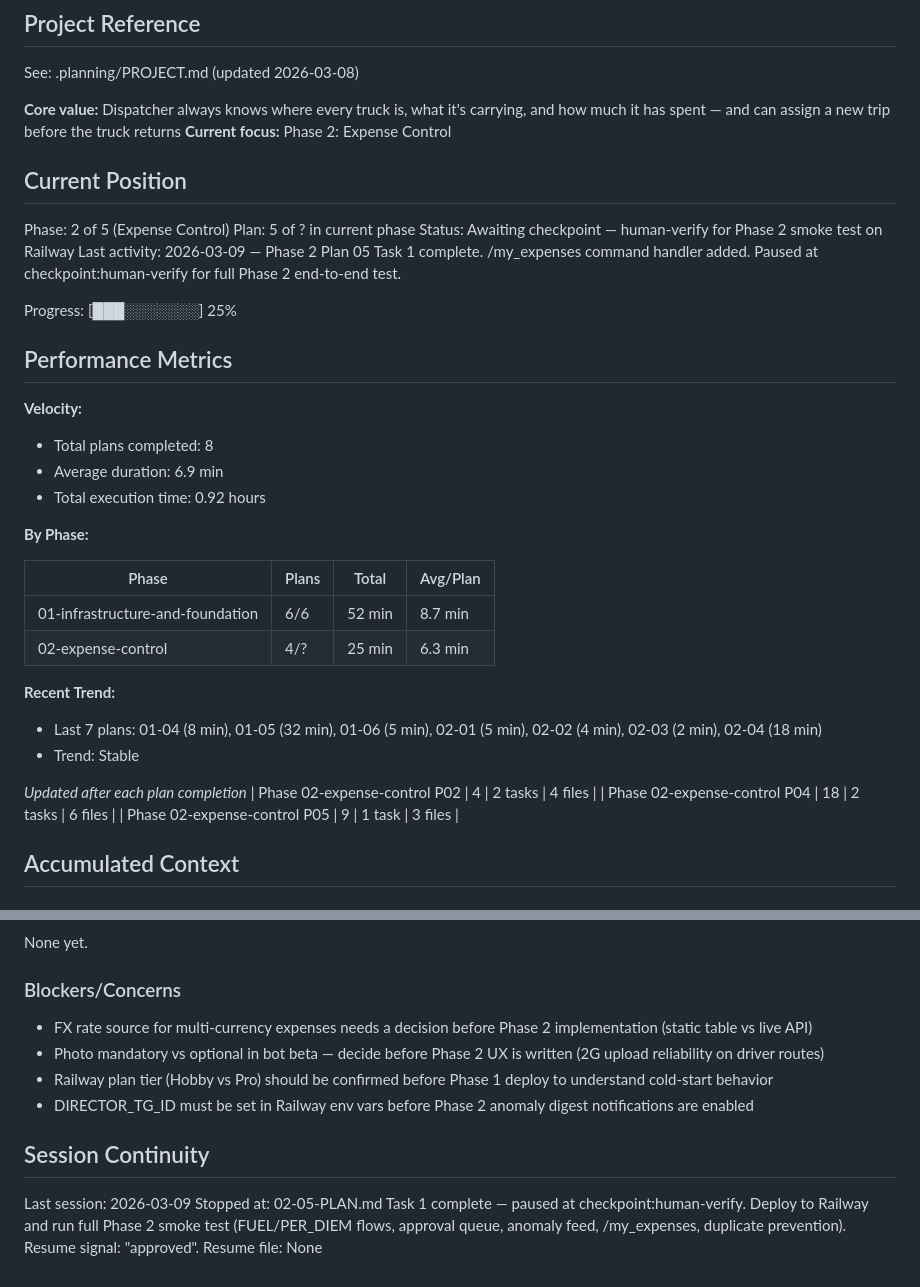
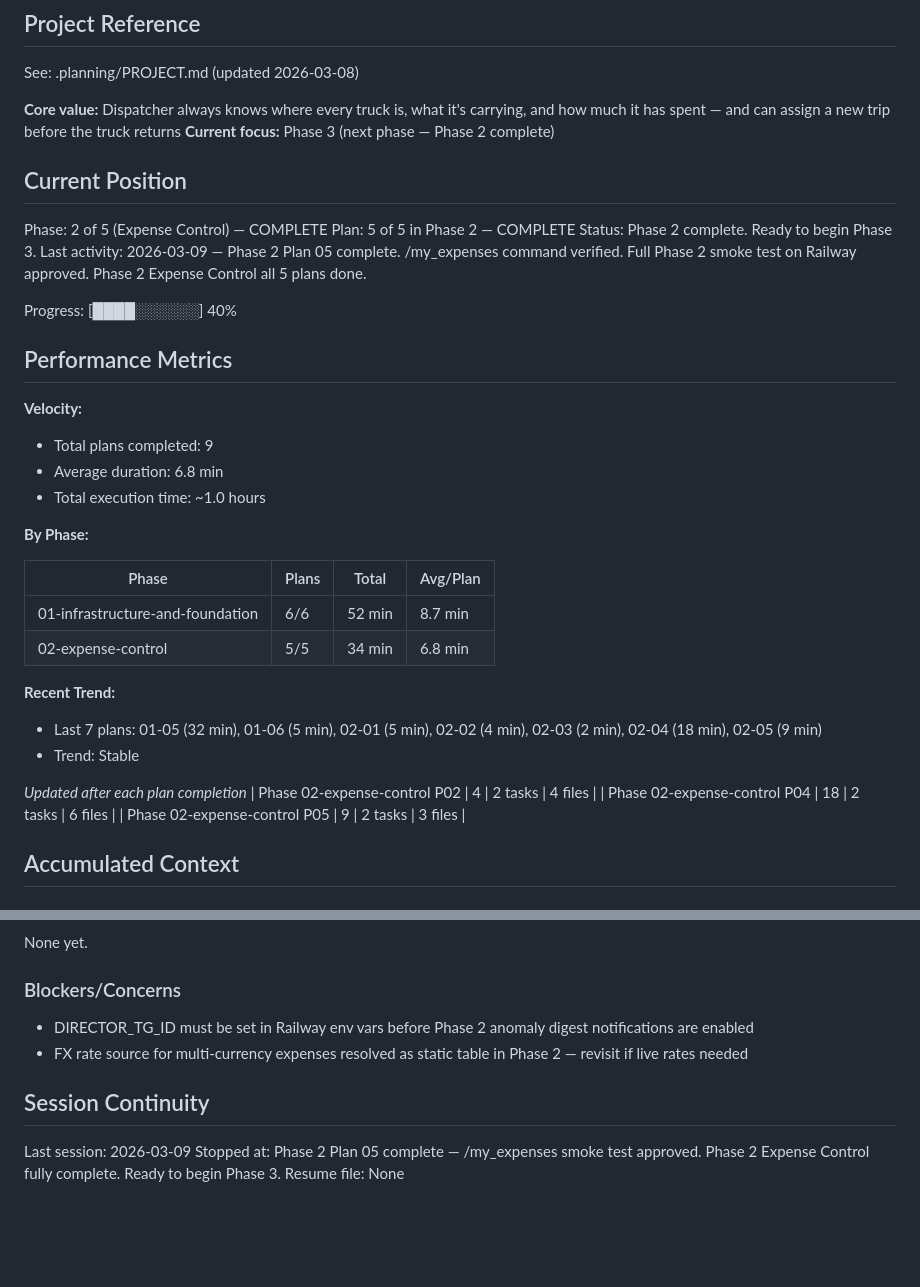
Before and after one commit to osmagulov/freight-tms, a Markdown page: .planning/STATE.md, 2 parts joined by grey strips. GitHub-like rendering; blank space fills up the shorter version.

Commit message:
docs(02-05): complete expense summary and smoke test plan
- Updated 02-05-SUMMARY.md: mark both tasks complete, checkpoint approved
- Updated STATE.md: Phase 2 complete (5/5 plans), progress 40%, ready for Phase 3

Co-Authored-By: Claude Sonnet 4.6 <noreply@anthropic.com>

```diff
--- a/.planning/STATE.md
+++ b/.planning/STATE.md
@@ -5,39 +5,39 @@
 See: .planning/PROJECT.md (updated 2026-03-08)
 
 **Core value:** Dispatcher always knows where every truck is, what it's carrying, and how much it has spent — and can assign a new trip before the truck returns
-**Current focus:** Phase 2: Expense Control
+**Current focus:** Phase 3 (next phase — Phase 2 complete)
 
 ## Current Position
 
-Phase: 2 of 5 (Expense Control)
-Plan: 5 of ? in current phase
-Status: Awaiting checkpoint — human-verify for Phase 2 smoke test on Railway
-Last activity: 2026-03-09 — Phase 2 Plan 05 Task 1 complete. /my_expenses command handler added. Paused at checkpoint:human-verify for full Phase 2 end-to-end test.
+Phase: 2 of 5 (Expense Control) — COMPLETE
+Plan: 5 of 5 in Phase 2 — COMPLETE
+Status: Phase 2 complete. Ready to begin Phase 3.
+Last activity: 2026-03-09 — Phase 2 Plan 05 complete. /my_expenses command verified. Full Phase 2 smoke test on Railway approved. Phase 2 Expense Control all 5 plans done.
 
-Progress: [███░░░░░░░] 25%
+Progress: [████░░░░░░] 40%
 
 ## Performance Metrics
 
 **Velocity:**
-- Total plans completed: 8
-- Average duration: 6.9 min
-- Total execution time: 0.92 hours
+- Total plans completed: 9
+- Average duration: 6.8 min
+- Total execution time: ~1.0 hours
 
 **By Phase:**
 
 | Phase | Plans | Total | Avg/Plan |
 |-------|-------|-------|----------|
 | 01-infrastructure-and-foundation | 6/6 | 52 min | 8.7 min |
-| 02-expense-control | 4/? | 25 min | 6.3 min |
+| 02-expense-control | 5/5 | 34 min | 6.8 min |
 
 **Recent Trend:**
-- Last 7 plans: 01-04 (8 min), 01-05 (32 min), 01-06 (5 min), 02-01 (5 min), 02-02 (4 min), 02-03 (2 min), 02-04 (18 min)
+- Last 7 plans: 01-05 (32 min), 01-06 (5 min), 02-01 (5 min), 02-02 (4 min), 02-03 (2 min), 02-04 (18 min), 02-05 (9 min)
 - Trend: Stable
 
 *Updated after each plan completion*
 | Phase 02-expense-control P02 | 4 | 2 tasks | 4 files |
 | Phase 02-expense-control P04 | 18 | 2 tasks | 6 files |
-| Phase 02-expense-control P05 | 9 | 1 task | 3 files |
+| Phase 02-expense-control P05 | 9 | 2 tasks | 3 files |
 
 ## Accumulated Context
 
@@ -82,13 +82,11 @@ None yet.
 
 ### Blockers/Concerns
 
-- FX rate source for multi-currency expenses needs a decision before Phase 2 implementation (static table vs live API)
-- Photo mandatory vs optional in bot beta — decide before Phase 2 UX is written (2G upload reliability on driver routes)
-- Railway plan tier (Hobby vs Pro) should be confirmed before Phase 1 deploy to understand cold-start behavior
 - DIRECTOR_TG_ID must be set in Railway env vars before Phase 2 anomaly digest notifications are enabled
+- FX rate source for multi-currency expenses resolved as static table in Phase 2 — revisit if live rates needed
 
 ## Session Continuity
 
 Last session: 2026-03-09
-Stopped at: 02-05-PLAN.md Task 1 complete — paused at checkpoint:human-verify. Deploy to Railway and run full Phase 2 smoke test (FUEL/PER_DIEM flows, approval queue, anomaly feed, /my_expenses, duplicate prevention). Resume signal: "approved".
+Stopped at: Phase 2 Plan 05 complete — /my_expenses smoke test approved. Phase 2 Expense Control fully complete. Ready to begin Phase 3.
 Resume file: None
```
Also changed, not shown: 1 other file.
